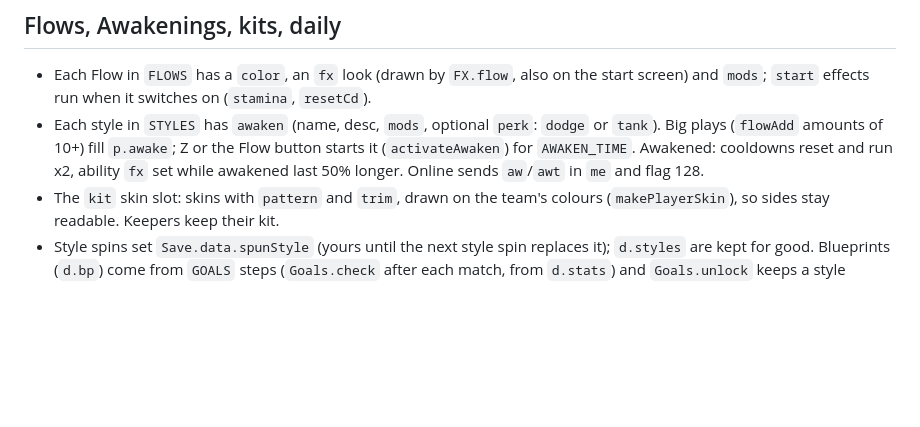
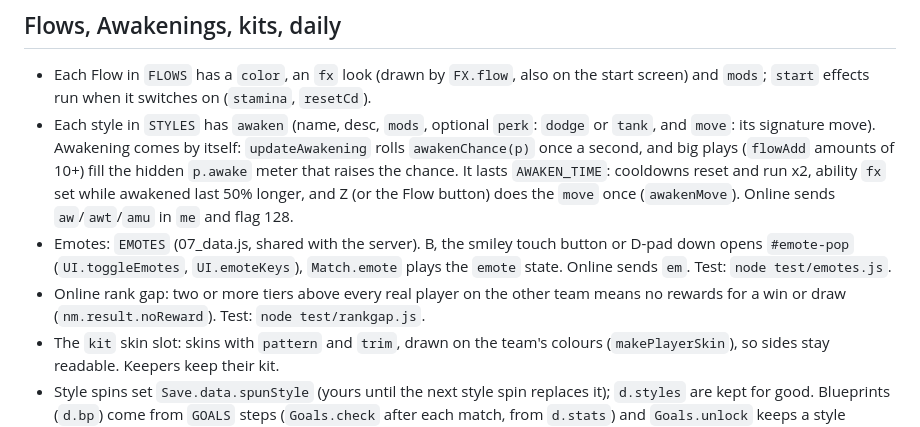
Before and after one commit to Sreejilal/ego-blocks, a Markdown page: CLAUDE.md, the part around the change. Drawn GitHub-style; blank space fills up the shorter version.

Commit message:
Notes: random Awakening, emotes and the rank gap in CLAUDE.md
Co-Authored-By: Claude Opus 5.5 <noreply@anthropic.com>

```diff
--- a/CLAUDE.md
+++ b/CLAUDE.md
@@ -50,7 +50,9 @@ file in file-name order into ONE function scope. There are no imports or exports
 ## Flows, Awakenings, kits, daily
 
 - Each Flow in `FLOWS` has a `color`, an `fx` look (drawn by `FX.flow`, also on the start screen) and `mods`; `start` effects run when it switches on (`stamina`, `resetCd`).
-- Each style in `STYLES` has `awaken` (name, desc, `mods`, optional `perk`: `dodge` or `tank`). Big plays (`flowAdd` amounts of 10+) fill `p.awake`; Z or the Flow button starts it (`activateAwaken`) for `AWAKEN_TIME`. Awakened: cooldowns reset and run x2, ability `fx` set while awakened last 50% longer. Online sends `aw`/`awt` in `me` and flag 128.
+- Each style in `STYLES` has `awaken` (name, desc, `mods`, optional `perk`: `dodge` or `tank`, and `move`: its signature move). Awakening comes by itself: `updateAwakening` rolls `awakenChance(p)` once a second, and big plays (`flowAdd` amounts of 10+) fill the hidden `p.awake` meter that raises the chance. It lasts `AWAKEN_TIME`: cooldowns reset and run x2, ability `fx` set while awakened last 50% longer, and Z (or the Flow button) does the `move` once (`awakenMove`). Online sends `aw`/`awt`/`amu` in `me` and flag 128.
+- Emotes: `EMOTES` (07_data.js, shared with the server). B, the smiley touch button or D-pad down opens `#emote-pop` (`UI.toggleEmotes`, `UI.emoteKeys`), `Match.emote` plays the `emote` state. Online sends `em`. Test: `node test/emotes.js`.
+- Online rank gap: two or more tiers above every real player on the other team means no rewards for a win or draw (`nm.result.noReward`). Test: `node test/rankgap.js`.
 - The `kit` skin slot: skins with `pattern` and `trim`, drawn on the team's colours (`makePlayerSkin`), so sides stay readable. Keepers keep their kit.
 - Style spins set `Save.data.spunStyle` (yours until the next style spin replaces it); `d.styles` are kept for good. Blueprints (`d.bp`) come from `GOALS` steps (`Goals.check` after each match, from `d.stats`) and `Goals.unlock` keeps a style (`BP_COST` by rarity). GOALS-only skins have `obj: true` and never come from spins. Test: `node test/blueprints.js`.
 - `Daily` (07_data.js): `Save.data.daily`, a gift once per local day and one challenge from `DAILY_CHALLENGES`. No streaks on purpose. Test: `node test/extras.js`.
```
